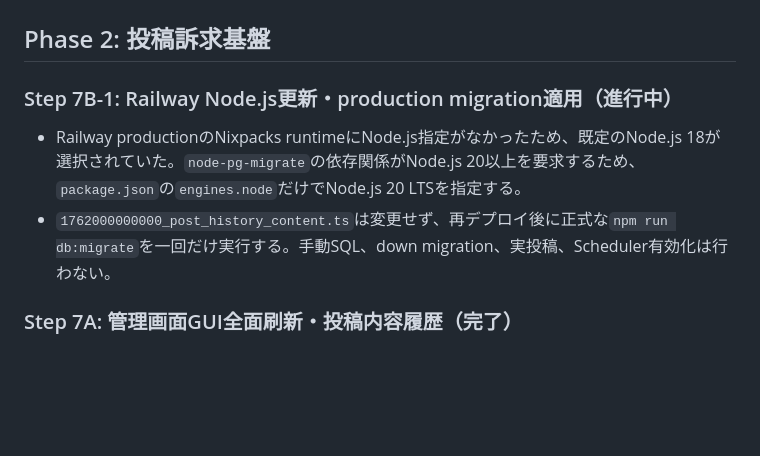
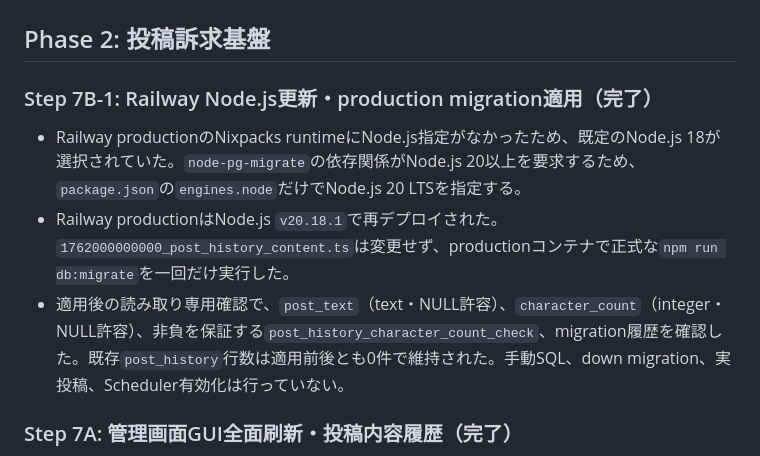
Before and after one commit to 284220-stack/fanza-auto-poster, a Markdown page: ProjectStatus.md, the part around the change. Rendered like a GitHub page; blank space fills up the shorter version.

```diff
--- a/ProjectStatus.md
+++ b/ProjectStatus.md
@@ -2,10 +2,11 @@
 
 ## Phase 2: 投稿訴求基盤
 
-### Step 7B-1: Railway Node.js更新・production migration適用（進行中）
+### Step 7B-1: Railway Node.js更新・production migration適用（完了）
 
 - Railway productionのNixpacks runtimeにNode.js指定がなかったため、既定のNode.js 18が選択されていた。`node-pg-migrate`の依存関係がNode.js 20以上を要求するため、`package.json`の`engines.node`だけでNode.js 20 LTSを指定する。
-- `1762000000000_post_history_content.ts`は変更せず、再デプロイ後に正式な`npm run db:migrate`を一回だけ実行する。手動SQL、down migration、実投稿、Scheduler有効化は行わない。
+- Railway productionはNode.js `v20.18.1`で再デプロイされた。`1762000000000_post_history_content.ts`は変更せず、productionコンテナで正式な`npm run db:migrate`を一回だけ実行した。
+- 適用後の読み取り専用確認で、`post_text`（text・NULL許容）、`character_count`（integer・NULL許容）、非負を保証する`post_history_character_count_check`、migration履歴を確認した。既存`post_history`行数は適用前後とも0件で維持された。手動SQL、down migration、実投稿、Scheduler有効化は行っていない。
 
 ### Step 7A: 管理画面GUI全面刷新・投稿内容履歴（完了）
 
```
Also changed, not shown: docs/Setup.md (+2 -0 lines).
